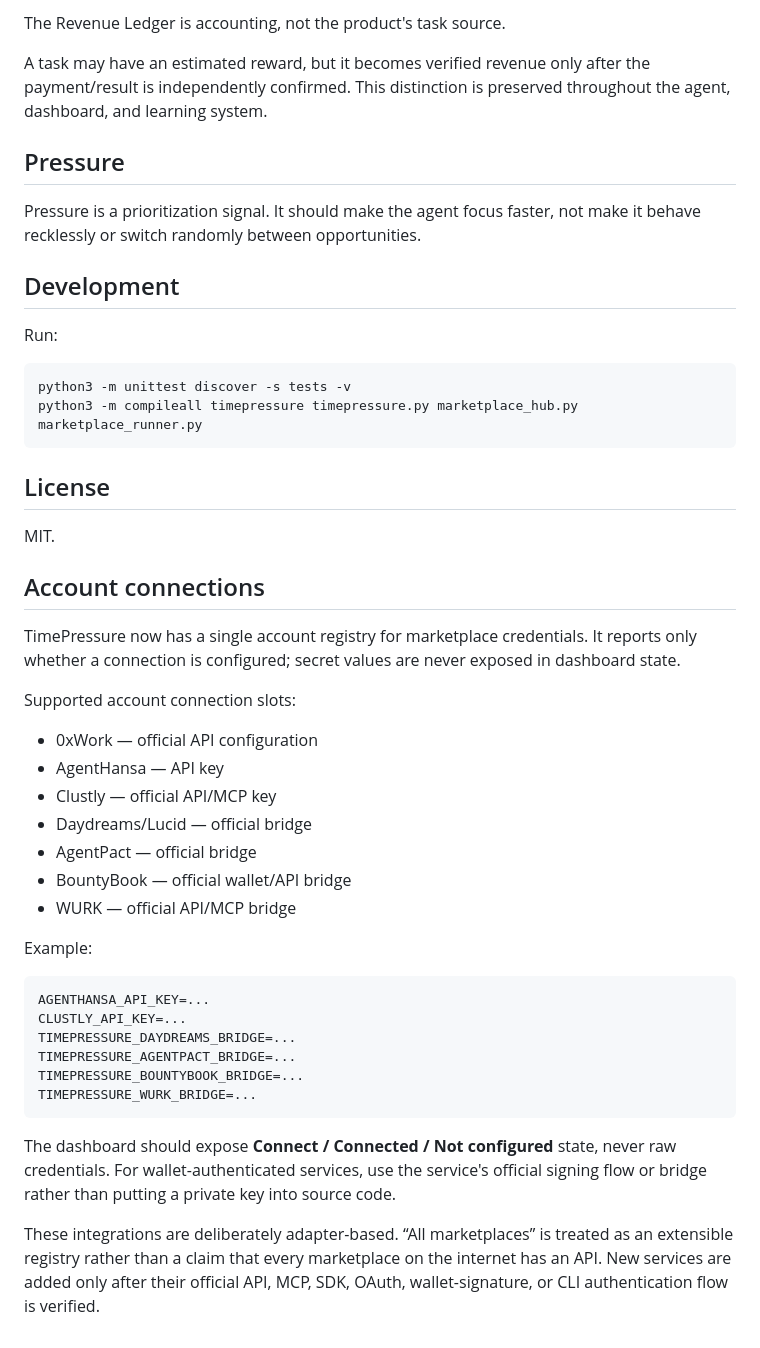
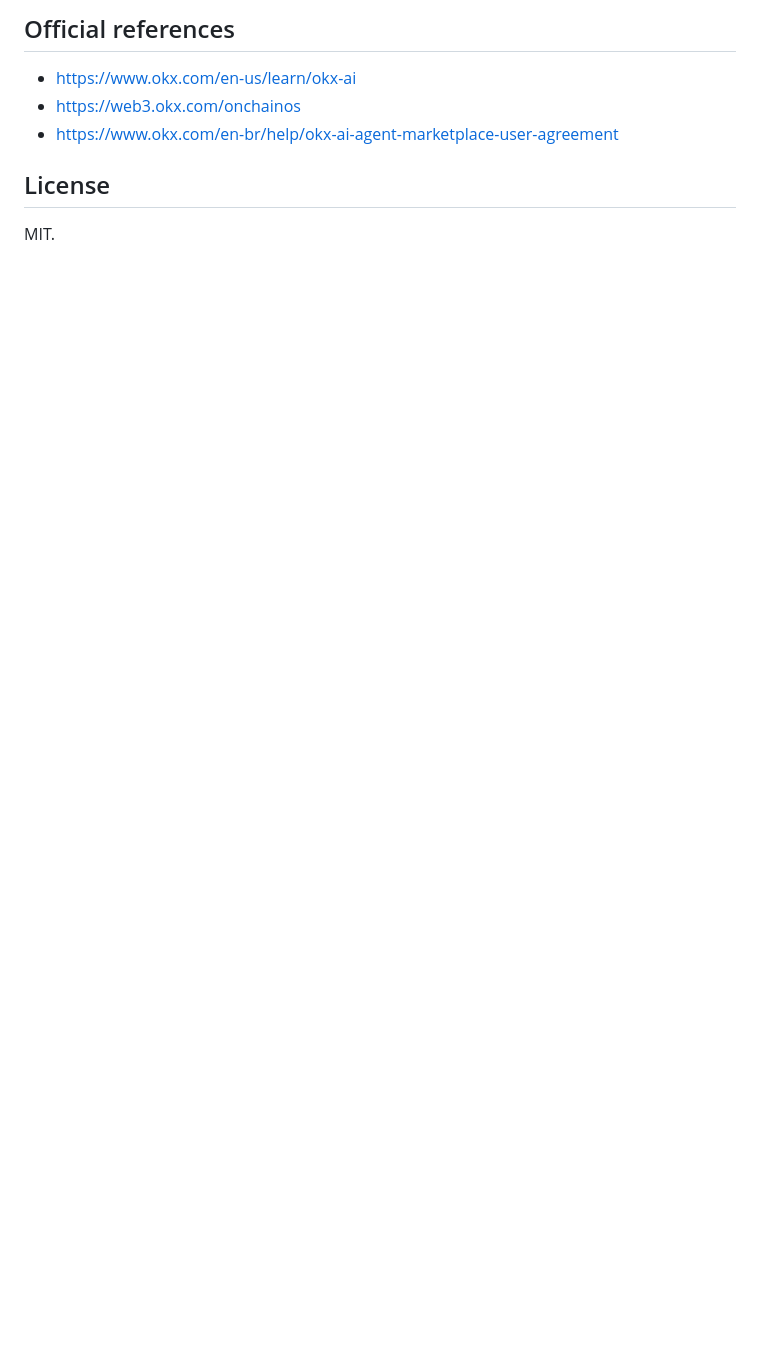
Before and after one commit to carlos210609/timepressure, a Markdown page: README.md, the part around one of its changes. GitHub-like rendering; blank space fills up the shorter version.

````diff
--- a/README.md
+++ b/README.md
@@ -140,50 +120,7 @@ Some marketplaces have age or account requirements. The operator must independen
-The Revenue Ledger is accounting, not the product's task source.
-
-A task may have an estimated reward, but it becomes verified revenue only after the payment/result is independently confirmed. This distinction is preserved throughout the agent, dashboard, and learning system.
-
-## Pressure
-
-Pressure is a prioritization signal. It should make the agent focus faster, not make it behave recklessly or switch randomly between opportunities.
-
-## Development
-
-Run:
-
-```bash
-python3 -m unittest discover -s tests -v
-python3 -m compileall timepressure timepressure.py marketplace_hub.py marketplace_runner.py
-```
+## Official references
+- https://www.okx.com/en-us/learn/okx-ai
+- https://web3.okx.com/onchainos
+- https://www.okx.com/en-br/help/okx-ai-agent-marketplace-user-agreement
 
 ## License
-
 MIT.
-
-
-## Account connections
-
-TimePressure now has a single account registry for marketplace credentials. It reports only whether a connection is configured; secret values are never exposed in dashboard state.
-
-Supported account connection slots:
-
-- 0xWork — official API configuration
-- AgentHansa — API key
-- Clustly — official API/MCP key
-- Daydreams/Lucid — official bridge
-- AgentPact — official bridge
-- BountyBook — official wallet/API bridge
-- WURK — official API/MCP bridge
-
-Example:
-
-```text
-AGENTHANSA_API_KEY=...
-CLUSTLY_API_KEY=...
-TIMEPRESSURE_DAYDREAMS_BRIDGE=...
-TIMEPRESSURE_AGENTPACT_BRIDGE=...
-TIMEPRESSURE_BOUNTYBOOK_BRIDGE=...
-TIMEPRESSURE_WURK_BRIDGE=...
-```
-
-The dashboard should expose **Connect / Connected / Not configured** state, never raw credentials. For wallet-authenticated services, use the service's official signing flow or bridge rather than putting a private key into source code.
-
-These integrations are deliberately adapter-based. “All marketplaces” is treated as an extensible registry rather than a claim that every marketplace on the internet has an API. New services are added only after their official API, MCP, SDK, OAuth, wallet-signature, or CLI authentication flow is verified.
````
Also changed, not shown: other parts of README.md (+87 -107 lines).
